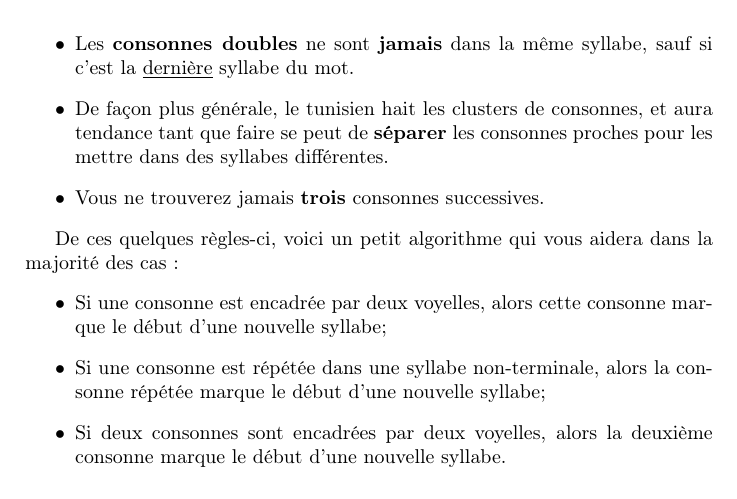
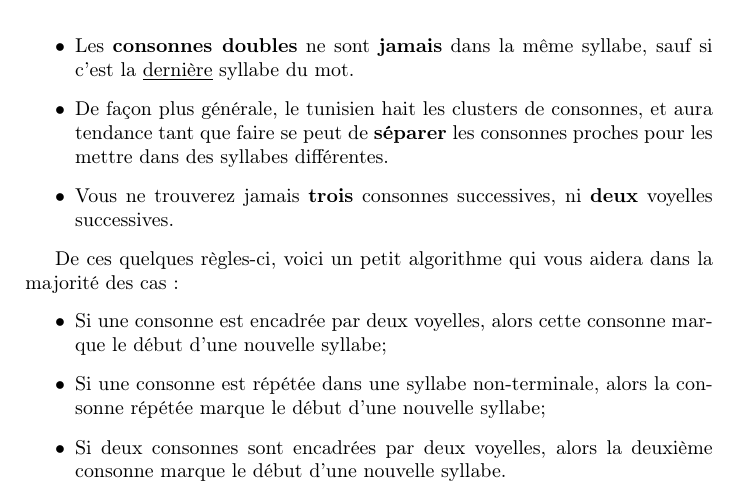
Before and after one commit to MustaphaEllouze/CoursTunisien, a LaTeX book (main.tex, which reads Chapitres/PhénomènesPhonétiques.tex): part of page 22 of 99, cut so that both start at the same text. Compiled offline with pdfLaTeX.

Commit message:
Update PhénomènesPhonétiques.tex

```diff
--- a/Chapitres/PhénomènesPhonétiques.tex
+++ b/Chapitres/PhénomènesPhonétiques.tex
@@ -13,7 +13,7 @@ Pour ce faire, voici les points importants à retenir :
     \item Le tunisien, comme l'arabe, fait commencer \textbf{toutes} ses syllabes par \textbf{une consonne}\footnote{Dans le cas des mots qui \textit{semblent} commencer par une voyelle, un \textbf{coup de glotte /'/} est prononcé en début de syllabe.}.
     \item Les \textbf{consonnes doubles} ne sont \textbf{jamais} dans la même syllabe, sauf si c'est la \underline{dernière} syllabe du mot.
     \item De façon plus générale, le tunisien hait les clusters de consonnes, et aura tendance tant que faire se peut de \textbf{séparer} les consonnes proches pour les mettre dans des syllabes différentes.
-    \item Vous ne trouverez jamais \textbf{trois} consonnes successives.
+    \item Vous ne trouverez jamais \textbf{trois} consonnes successives, ni \textbf{deux} voyelles successives.
 \end{itemize}
 
 De ces quelques règles-ci, voici un petit algorithme qui vous aidera dans la majorité des cas :
```
